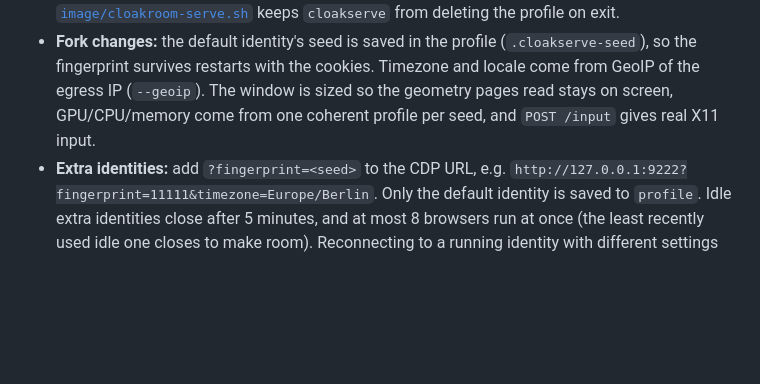
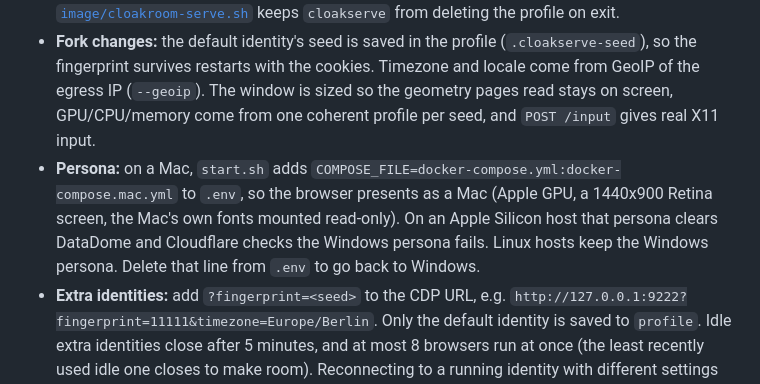
Before and after one commit to jonclegg/cloakroom, a Markdown page: skills/cloakroom/SKILL.md, the part around the change. Drawn GitHub-style; blank space fills up the shorter version.

Commit message:
Skill: document the Mac persona
Co-Authored-By: Claude Opus 5.5 <noreply@anthropic.com>

```diff
--- a/skills/cloakroom/SKILL.md
+++ b/skills/cloakroom/SKILL.md
@@ -281,6 +281,7 @@ For the phone viewer: `winget install --id Cloudflare.cloudflared`, then `cloakr
 - **`cloakroom` container:** CloakBrowser built from the [jonclegg/CloakBrowser](https://github.com/jonclegg/CloakBrowser/tree/cloakroom-fixes) fork (the `cloakbrowser` service in `docker-compose.yml`; set `CLOAKBROWSER_SOURCE` to build from a local checkout) plus x11vnc and noVNC ([`image/Dockerfile`](../../image/Dockerfile)). Runs [`cloakserve`](https://github.com/CloakHQ/CloakBrowser#cdp-server-mode) headed on a virtual display (passes more bot checks; it's what the viewer shows). `shm_size: 2gb` (Chromium crashes at the 64 MB default). Healthcheck on `/json/version`.
 - **Volumes:** `profile` (cookies and logins) and `binary-cache` (licensed binary, downloaded once). [`image/cloakroom-serve.sh`](../../image/cloakroom-serve.sh) keeps `cloakserve` from deleting the profile on exit.
 - **Fork changes:** the default identity's seed is saved in the profile (`.cloakserve-seed`), so the fingerprint survives restarts with the cookies. Timezone and locale come from GeoIP of the egress IP (`--geoip`). The window is sized so the geometry pages read stays on screen, GPU/CPU/memory come from one coherent profile per seed, and `POST /input` gives real X11 input.
+- **Persona:** on a Mac, `start.sh` adds `COMPOSE_FILE=docker-compose.yml:docker-compose.mac.yml` to `.env`, so the browser presents as a Mac (Apple GPU, a 1440x900 Retina screen, the Mac's own fonts mounted read-only). On an Apple Silicon host that persona clears DataDome and Cloudflare checks the Windows persona fails. Linux hosts keep the Windows persona. Delete that line from `.env` to go back to Windows.
 - **Extra identities:** add `?fingerprint=<seed>` to the CDP URL, e.g. `http://127.0.0.1:9222?fingerprint=11111&timezone=Europe/Berlin`. Only the default identity is saved to `profile`. Idle extra identities close after 5 minutes, and at most 8 browsers run at once (the least recently used idle one closes to make room). Reconnecting to a running identity with different settings returns `409`; `POST /fingerprint/<seed>/close` first. See the [upstream docs](https://github.com/CloakHQ/CloakBrowser#cdp-server-mode).
 - **Stealth test:** `./examples/cloaktest.sh` runs upstream's bot-detection suite with the `.env` settings.
 - **Updates:** `cloakroom start` rebuilds from the fork's `cloakroom-fixes` branch. To pin, put a commit after the `#` in the `cloakbrowser` build context in `docker-compose.yml`.
```
